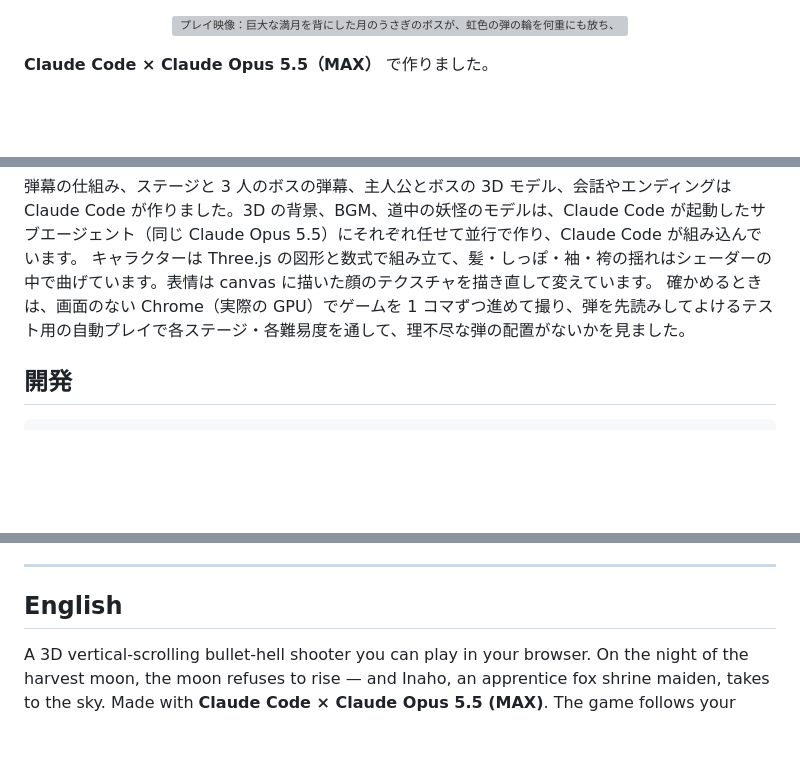
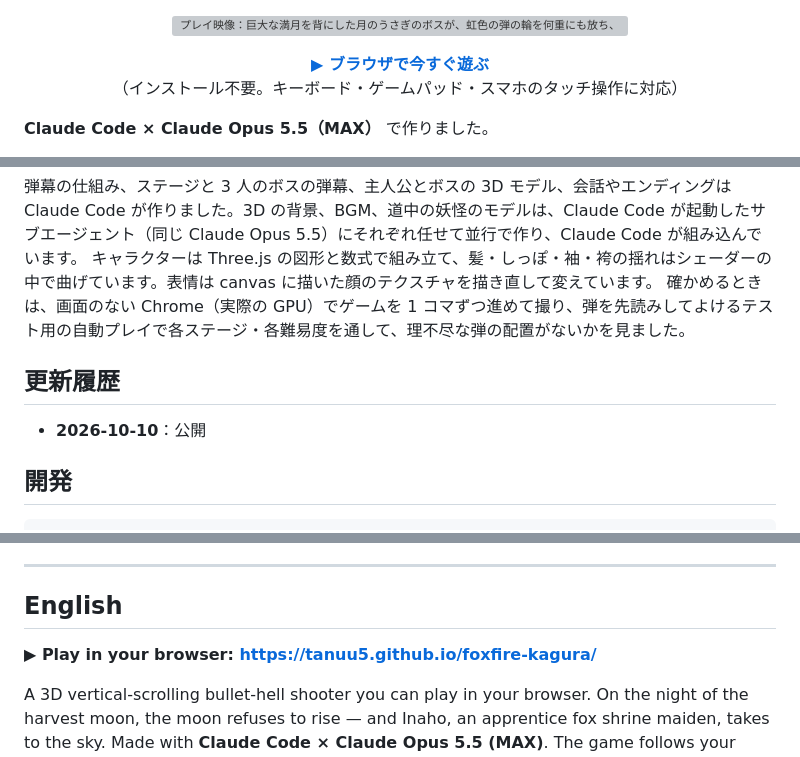
Before and after one commit to tanuu5/foxfire-kagura, a Markdown page: README.md, 3 parts joined by grey strips. Rendered like a GitHub page; blank space fills up the shorter version; grey boxes are pictures that could not be loaded.

Commit message:
Add the play link and PLAY badge to the README
GitHub Pages での公開が済んだので、README に遊ぶリンク（https://tanuu5.github.io/foxfire-kagura/）と PLAY バッジ、更新履歴（公開）、English の遊ぶリンクを足した。

公開ページを実 GPU のヘッドレス Chrome で開き、タイトルからステージ 1 まで動くことと、README の公開前チェックが 0 件であることを確かめた。

AI-Model: claude-opus-5-5
AI-Effort: max
Co-Authored-By: Claude Opus 5.5 <noreply@anthropic.com>

````diff
--- a/README.md
+++ b/README.md
@@ -8,6 +9,8 @@
 <p align="center">
   <img src="docs/screenshots/gameplay.webp" width="540" alt="プレイ映像：巨大な満月を背にした月のうさぎのボスが、虹色の弾の輪を何重にも放ち、狐の巫女がその間をすり抜ける">
 </p>
+
+<p align="center"><b><a href="https://tanuu5.github.io/foxfire-kagura/">▶ ブラウザで今すぐ遊ぶ</a></b>（インストール不要。キーボード・ゲームパッド・スマホのタッチ操作に対応）</p>
 
 **Claude Code × Claude Opus 5.5（MAX）** で作りました。
 
@@ -68,6 +71,10 @@
 キャラクターは Three.js の図形と数式で組み立て、髪・しっぽ・袖・袴の揺れはシェーダーの中で曲げています。表情は canvas に描いた顔のテクスチャを描き直して変えています。
 確かめるときは、画面のない Chrome（実際の GPU）でゲームを 1 コマずつ進めて撮り、弾を先読みしてよけるテスト用の自動プレイで各ステージ・各難易度を通して、理不尽な弾の配置がないかを見ました。
 
+## 更新履歴
+
+- **2026-10-10**：公開
+
 ## 開発
 
 ```bash
@@ -105,6 +112,8 @@ npm run build    # dist/ に書き出す（相対パスなので、どこに置
 
 ## English
 
+**▶ Play in your browser: https://tanuu5.github.io/foxfire-kagura/**
+
 A 3D vertical-scrolling bullet-hell shooter you can play in your browser. On the night of the harvest moon, the moon refuses to rise — and Inaho, an apprentice fox shrine maiden, takes to the sky. Made with **Claude Code × Claude Opus 5.5 (MAX)**. The game follows your browser's language (English or Japanese); you can also switch it under Settings → Language, or open the page with `?lang=en`.
 
 - Three stages and three bosses — a tanuki, a two-tailed nekomata and a moon-rabbit princess — with 14 spell cards and four difficulty levels
````
Also changed, not shown: other parts of README.md (+1 -0 lines).
